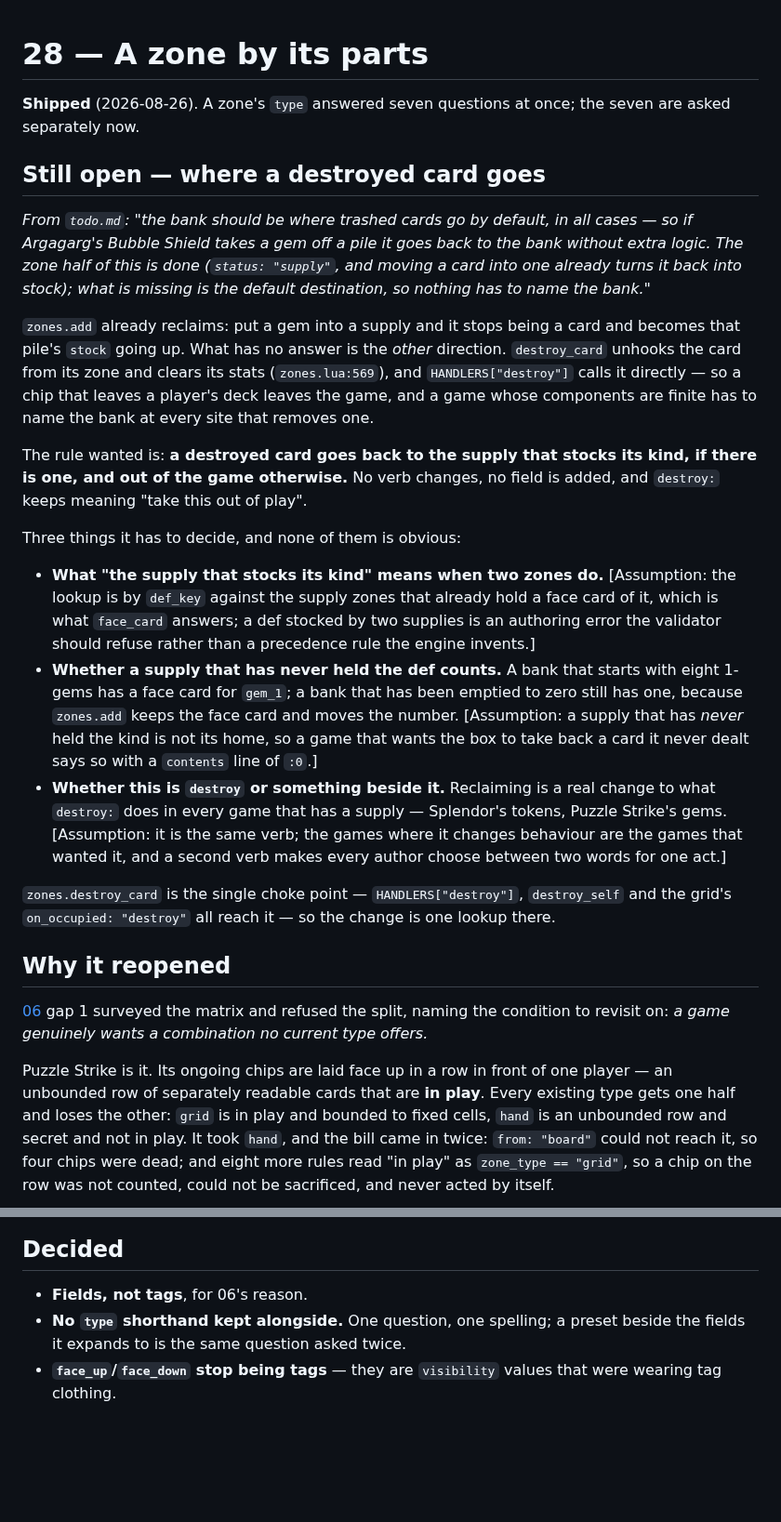
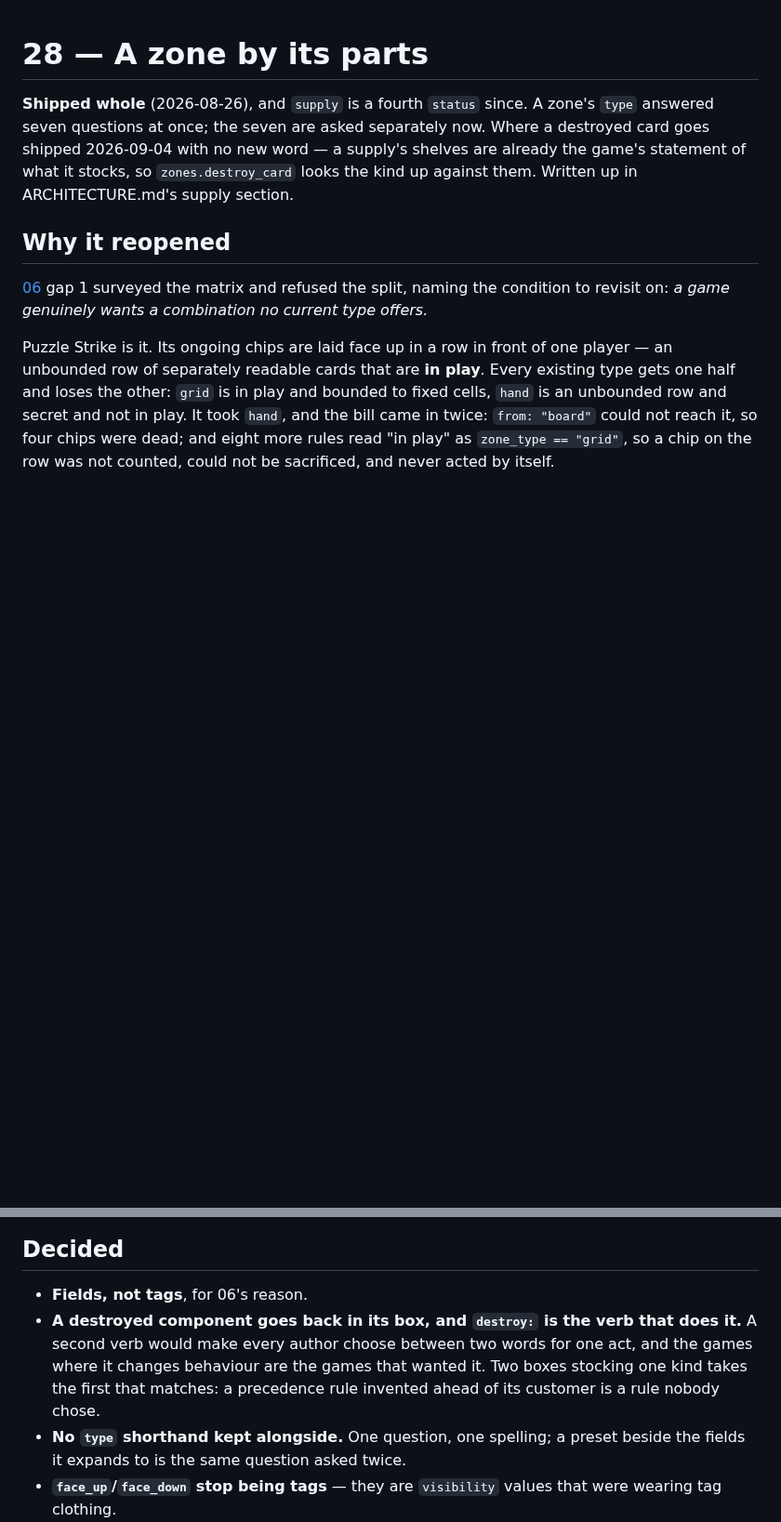
Before and after one commit to Kdansky/ravel, a Markdown page: ideas/28-a-zone-by-its-parts.md, 2 parts joined by grey strips. Shown at 93% size. Drawn GitHub-style; blank space fills up the shorter version.

Commit message:
The last side of the box, and what it turned out not to need
28's open decision was what happens when two supplies stock one kind. It is
a game nobody has written, so the first that matches wins and the day one
turns up it is a visible bug with an obvious fix.

The graveyard is the question this did not answer, and now has a reason: a
component goes home by kind, a card to its owner's graveyard by seat. Two
axes, so a word that did both would lie about one of them.

```diff
--- a/ideas/28-a-zone-by-its-parts.md
+++ b/ideas/28-a-zone-by-its-parts.md
@@ -1,49 +1,11 @@
 # 28 — A zone by its parts
 
-**Shipped** (2026-08-26). A zone's `type` answered seven questions at once; the
-seven are asked separately now.
-
-## Still open — where a destroyed card goes
-
-*From `todo.md`: "the bank should be where trashed cards go by default, in all
-cases — so if Argagarg's Bubble Shield takes a gem off a pile it goes back to the
-bank without extra logic. The zone half of this is done (`status: "supply"`, and
-moving a card into one already turns it back into stock); what is missing is the
-default destination, so nothing has to name the bank."*
-
-`zones.add` already reclaims: put a gem into a supply and it stops being a card
-and becomes that pile's `stock` going up. What has no answer is the *other*
-direction. `destroy_card` unhooks the card from its zone and clears its stats
-(`zones.lua:569`), and `HANDLERS["destroy"]` calls it directly — so a chip that
-leaves a player's deck leaves the game, and a game whose components are finite
-has to name the bank at every site that removes one.
-
-The rule wanted is: **a destroyed card goes back to the supply that stocks its
-kind, if there is one, and out of the game otherwise.** No verb changes, no field
-is added, and `destroy:` keeps meaning "take this out of play".
-
-Three things it has to decide, and none of them is obvious:
-
-- **What "the supply that stocks its kind" means when two zones do.** [Assumption:
-  the lookup is by `def_key` against the supply zones that already hold a face
-  card of it, which is what `face_card` answers; a def stocked by two supplies is
-  an authoring error the validator should refuse rather than a precedence rule
-  the engine invents.]
-- **Whether a supply that has never held the def counts.** A bank that starts
-  with eight 1-gems has a face card for `gem_1`; a bank that has been emptied to
-  zero still has one, because `zones.add` keeps the face card and moves the
-  number. [Assumption: a supply that has *never* held the kind is not its home,
-  so a game that wants the box to take back a card it never dealt says so with a
-  `contents` line of `:0`.]
-- **Whether this is `destroy` or something beside it.** Reclaiming is a real
-  change to what `destroy:` does in every game that has a supply — Splendor's
-  tokens, Puzzle Strike's gems. [Assumption: it is the same verb; the games where
-  it changes behaviour are the games that wanted it, and a second verb makes
-  every author choose between two words for one act.]
-
-`zones.destroy_card` is the single choke point — `HANDLERS["destroy"]`,
-`destroy_self` and the grid's `on_occupied: "destroy"` all reach it — so the
-change is one lookup there.
+**Shipped whole** (2026-08-26), and `supply` is a fourth `status` since. A
+zone's `type` answered seven questions at once; the seven are asked separately
+now. Where a destroyed card goes shipped 2026-09-04 with no new word — a
+supply's shelves are already the game's statement of what it stocks, so
+`zones.destroy_card` looks the kind up against them. Written up in
+ARCHITECTURE.md's supply section.
 
 ## Why it reopened
 
@@ -147,6 +109,11 @@ documents moved, and three defaults come from a neighbour.
 ## Decided
 
 - **Fields, not tags**, for 06's reason.
+- **A destroyed component goes back in its box, and `destroy:` is the verb that
+  does it.** A second verb would make every author choose between two words for
+  one act, and the games where it changes behaviour are the games that wanted
+  it. Two boxes stocking one kind takes the first that matches: a precedence
+  rule invented ahead of its customer is a rule nobody chose.
 - **No `type` shorthand kept alongside.** One question, one spelling; a preset
   beside the fields it expands to is the same question asked twice.
 - **`face_up`/`face_down` stop being tags** — they are `visibility` values that
```
Also changed, not shown: ideas/20-puzzle-strike.md (+12 -0 lines), ideas/README.md (+5 -5 lines).
